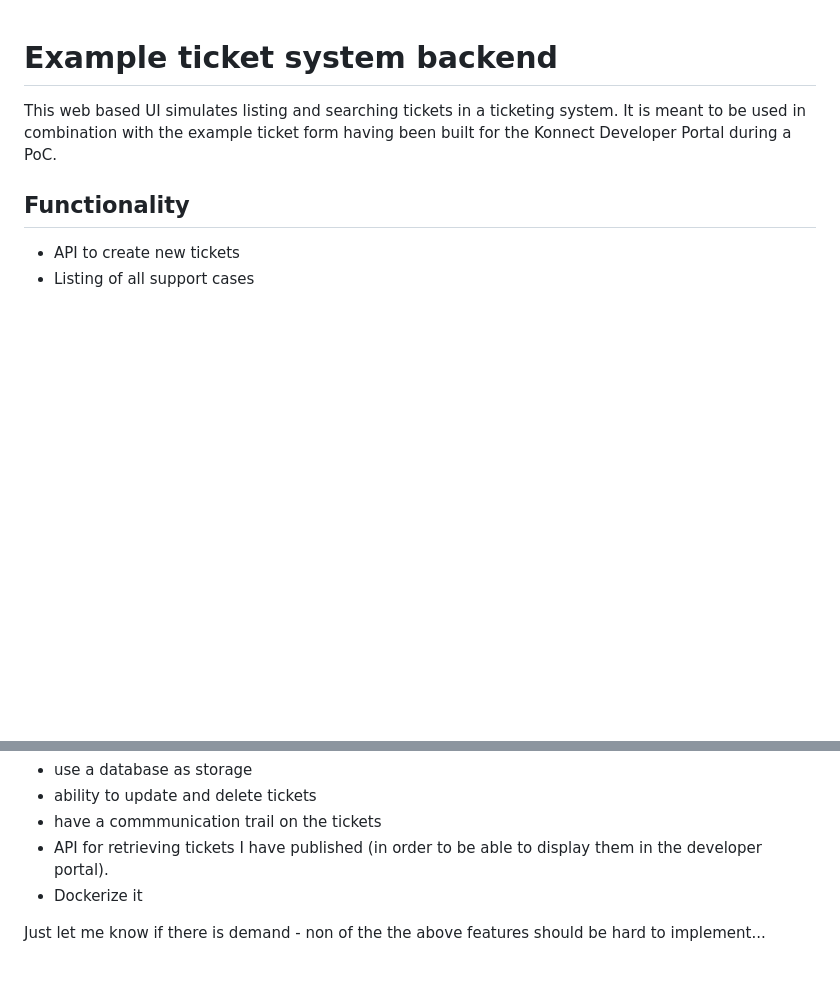
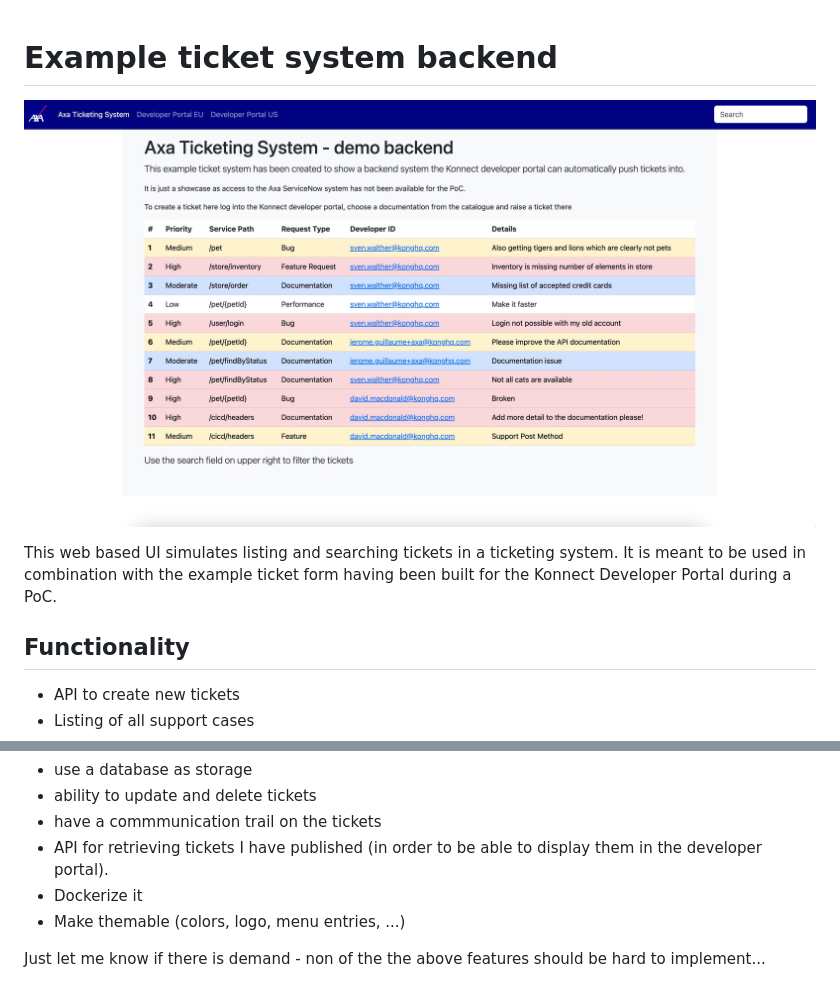
Before and after one commit to svenwal/ticket-system-example-backend, a Markdown page: README.md, 2 parts joined by grey strips. Drawn GitHub-style; pictures changed too: ticket-system-screenshot.jpeg (added); blank space fills up the shorter version.

Commit message:
added screenshot

```diff
--- a/README.md
+++ b/README.md
@@ -1,4 +1,6 @@
 # Example ticket system backend
+
+![Screenshot](ticket-system-screenshot.jpeg)
 
 This web based UI simulates listing and searching tickets in a ticketing system. It is meant to be used in combination with the example ticket form having been built for the Konnect Developer Portal during a PoC.
 
@@ -26,5 +28,6 @@ If someone wants me to extend the system here are some ideas already in my head
 * have a commmunication trail on the tickets
 * API for retrieving tickets I have published (in order to be able to display them in the developer portal).
 * Dockerize it
+* Make themable (colors, logo, menu entries, ...)
 
 Just let me know if there is demand - non of the the above features should be hard to implement...
```
